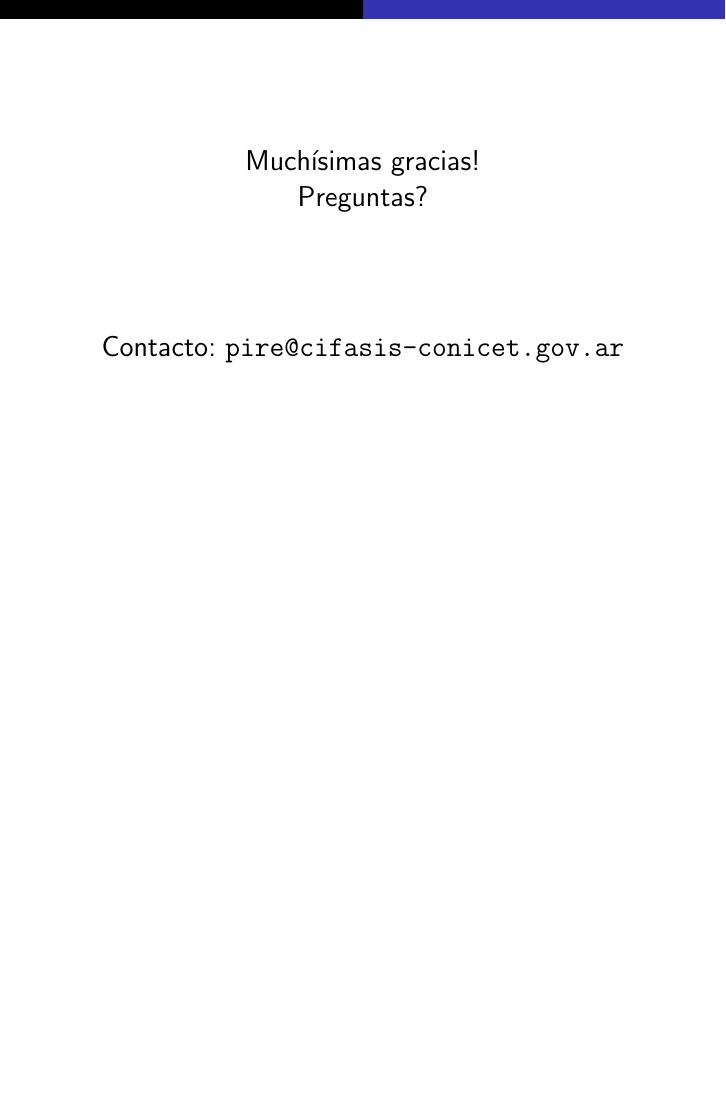
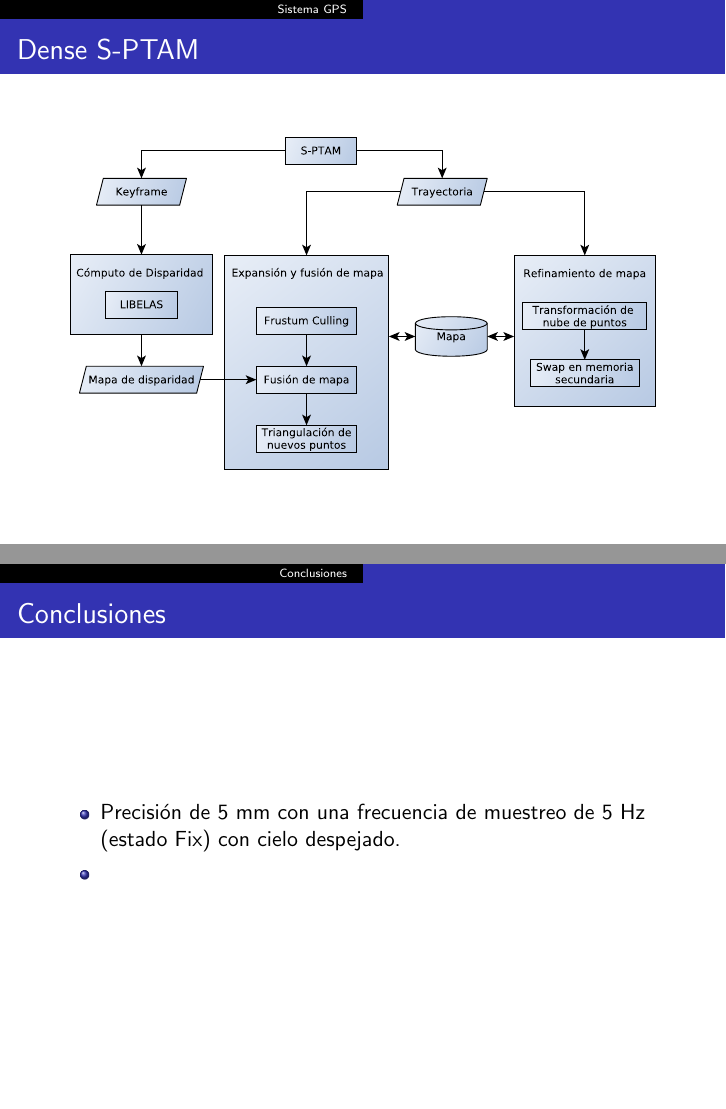
Before and after one commit to adalessandro/thesis-slides, LaTeX slides (slides.tex): page 3 of 3 before the commit and pages 2 and 3 of 5 after it, the two joined at a grey line, the shorter picture padded with empty space. Compiled offline with pdfLaTeX.

Commit message:
+ diagrama

```diff
--- a/slides.tex
+++ b/slides.tex
@@ -41,10 +41,11 @@
 \input{./math_preamble}
 
 
-\title{Localización y Mapeo Simultáneo (SLAM)}
-\author{Dr. Taihú Pire}
-\institute{Departamento de Ciencias de la Computación - FCEIA - UNR\\
-	CIFASIS - CONICET}
+
+\setbeamerfont{title}{size=\large}
+\title{Hacia una densificación de sistemas SLAM	dispersos basados en visión estéreo}
+\author{Ariel D'Alessandro \and \underline{Taihú Pire} \and Rodrigo Baravalle}
+\institute{	CIFASIS - CONICET - UNR}
 \date{\scriptsize{Noviembre 17, 2017}}
 
 
@@ -53,19 +54,27 @@
 \frame{\titlepage}
 
 
-%\begin{frame}
-%   \frametitle{Estructura de la presentación}
-%   \tableofcontents
-%\end{frame}
+\section{Sistema GPS}
 
-\section{Introducción}
+\begin{frame}
+	\frametitle{Dense S-PTAM}
+	\begin{figure}[htb]
+		\centering
+		\includegraphics[width=\columnwidth]{images/dense_diagram.pdf}
+	\end{figure}
+\end{frame}
 
 
-\section{SLAM}
+\section{Conclusiones}
 
+\begin{frame}
+	\frametitle{Conclusiones}
+	\begin{itemize}
+		\item Precisión de 5 mm con una frecuencia de muestreo de 5 Hz (estado Fix) con cielo despejado.
+		\item
+	\end{itemize}
+\end{frame}
 
-
-\section{Trabajos en curso}
 
 \section*{}
 
```
Also changed, not shown: images/dense_diagram.pdf (added), 1 other file.
